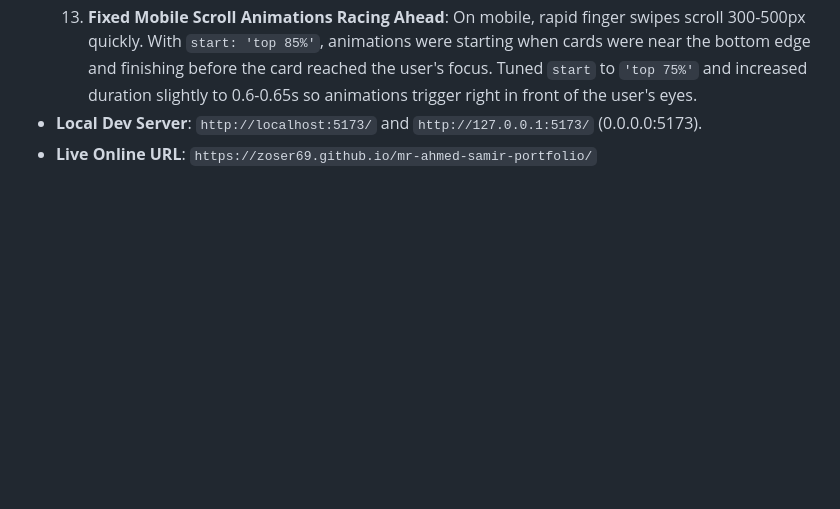
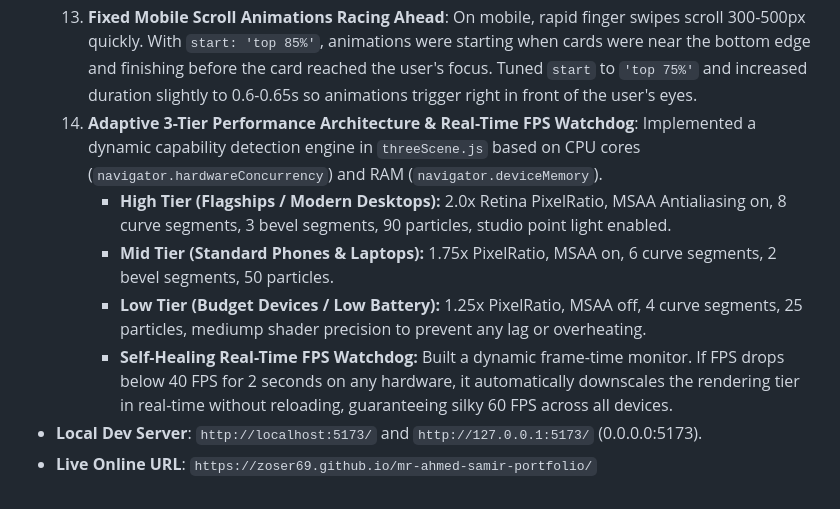
Before and after one commit to zoser69/mr-ahmed-samir-portfolio, a Markdown page: .work/STATE.md, the part around the change. Drawn GitHub-style; blank space fills up the shorter version.

Commit message:
docs: update STATE.md with adaptive 3-tier architecture and FPS watchdog

```diff
--- a/.work/STATE.md
+++ b/.work/STATE.md
@@ -15,5 +15,10 @@
   12. **Fixed Mobile 3D Pixelation**: Found that `isLowEnd` was defined as `isMobile || ...`, which mistakenly forced all mobile devices (including modern OLED phones) into 1.0x pixel ratio, mediump shader precision, 4 curve segments (rough polygons), and disabled antialiasing. Fixed by setting `antialias: true`, `precision: 'highp'`, `curveSegments: 8`, `bevelSegments: 3`, and `pixelRatio: Math.min(window.devicePixelRatio, 2.0)` across all devices.
   13. **Fixed Letter Clumping on Right (Art-Directed Slots)**: Replaced polar angle shift math with an art-directed 16-slot coordinate system (`DESKTOP_SLOTS` and `MOBILE_SLOTS`). Completely cleared the bounding box around the teacher's portrait on desktop while evenly distributing letters across top, left, right, and bottom margins.
   14. **Fixed Mobile Scroll Animations Racing Ahead**: On mobile, rapid finger swipes scroll 300-500px quickly. With `start: 'top 85%'`, animations were starting when cards were near the bottom edge and finishing before the card reached the user's focus. Tuned `start` to `'top 75%'` and increased duration slightly to 0.6-0.65s so animations trigger right in front of the user's eyes.
+  15. **Adaptive 3-Tier Performance Architecture & Real-Time FPS Watchdog**: Implemented a dynamic capability detection engine in `threeScene.js` based on CPU cores (`navigator.hardwareConcurrency`) and RAM (`navigator.deviceMemory`).
+      - **High Tier (Flagships / Modern Desktops):** 2.0x Retina PixelRatio, MSAA Antialiasing on, 8 curve segments, 3 bevel segments, 90 particles, studio point light enabled.
+      - **Mid Tier (Standard Phones & Laptops):** 1.75x PixelRatio, MSAA on, 6 curve segments, 2 bevel segments, 50 particles.
+      - **Low Tier (Budget Devices / Low Battery):** 1.25x PixelRatio, MSAA off, 4 curve segments, 25 particles, mediump shader precision to prevent any lag or overheating.
+      - **Self-Healing Real-Time FPS Watchdog:** Built a dynamic frame-time monitor. If FPS drops below 40 FPS for 2 seconds on any hardware, it automatically downscales the rendering tier in real-time without reloading, guaranteeing silky 60 FPS across all devices.
 - **Local Dev Server**: `http://localhost:5173/` and `http://127.0.0.1:5173/` (0.0.0.0:5173).
 - **Live Online URL**: `https://zoser69.github.io/mr-ahmed-samir-portfolio/`
```
